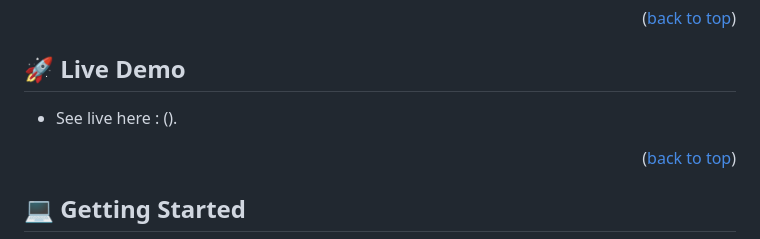
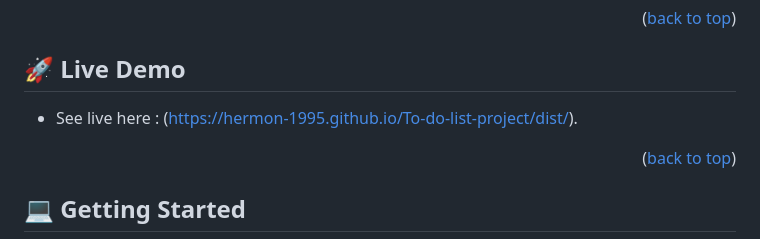
Before and after one commit to HERMON-1995/To-do-list-project, a Markdown page: README.md, the part around the change. Rendered like a GitHub page.

```diff
--- a/README.md
+++ b/README.md
@@ -55,7 +55,7 @@ Key Features
 
 ## 🚀 Live Demo <a name="live-demo"></a>
 
-- See live here : ().
+- See live here : (https://hermon-1995.github.io/To-do-list-project/dist/).
 
 <p align="right">(<a href="#readme-top">back to top</a>)</p>
 
```
